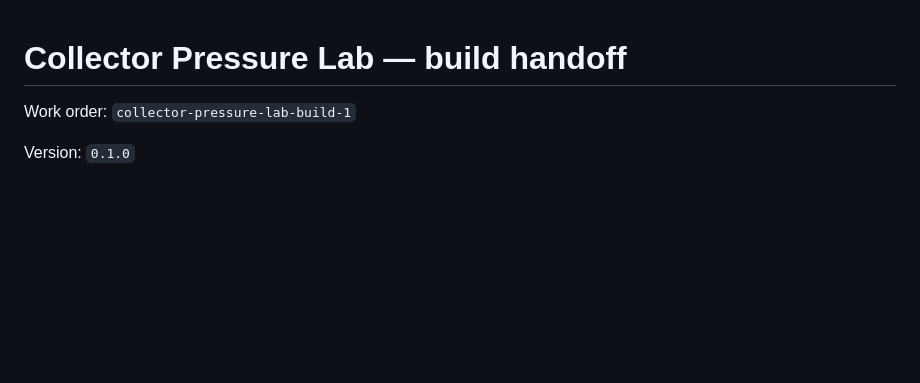
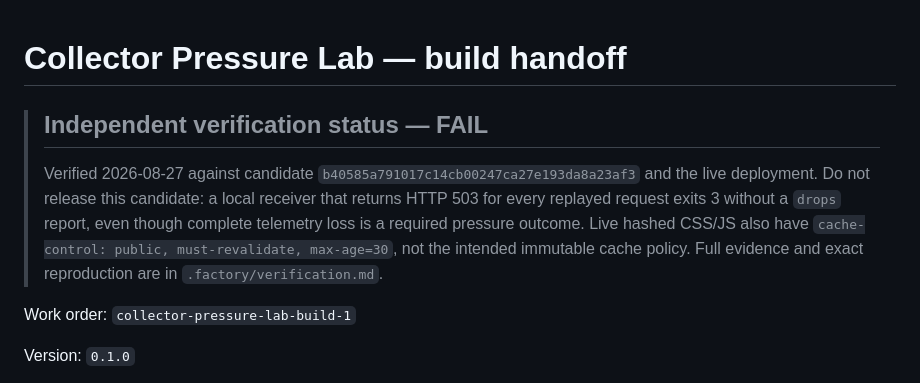
Before and after one commit to B-Divyesh/sf-collector-pressure-lab, a Markdown page: .factory/handoff.md, the part around the change. GitHub-like rendering; blank space fills up the shorter version.

Commit message:
docs: record independent verification failure

```diff
--- a/.factory/handoff.md
+++ b/.factory/handoff.md
@@ -1,4 +1,15 @@
 # Collector Pressure Lab — build handoff
+
+> ## Independent verification status — FAIL
+>
+> Verified 2026-08-27 against candidate
+> `b40585a791017c14cb00247ca27e193da8a23af3` and the live deployment. Do not
+> release this candidate: a local receiver that returns HTTP 503 for every
+> replayed request exits 3 without a `drops` report, even though complete
+> telemetry loss is a required pressure outcome. Live hashed CSS/JS also have
+> `cache-control: public, must-revalidate, max-age=30`, not the intended
+> immutable cache policy. Full evidence and exact reproduction are in
+> `.factory/verification.md`.
 
 Work order: `collector-pressure-lab-build-1`
 
```
Also changed, not shown: .factory/verification.md (added, +99 -0 lines).
